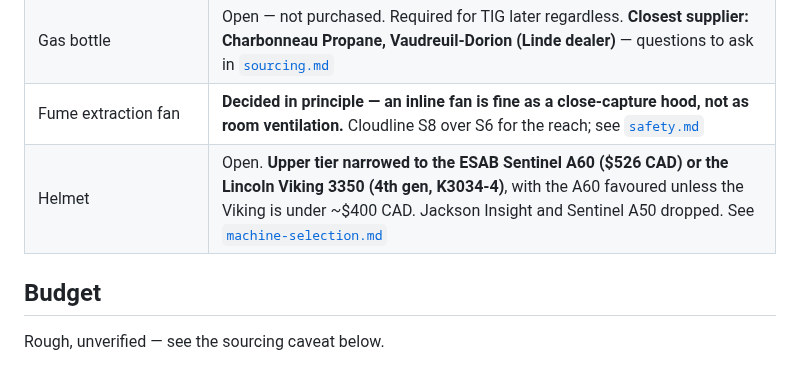
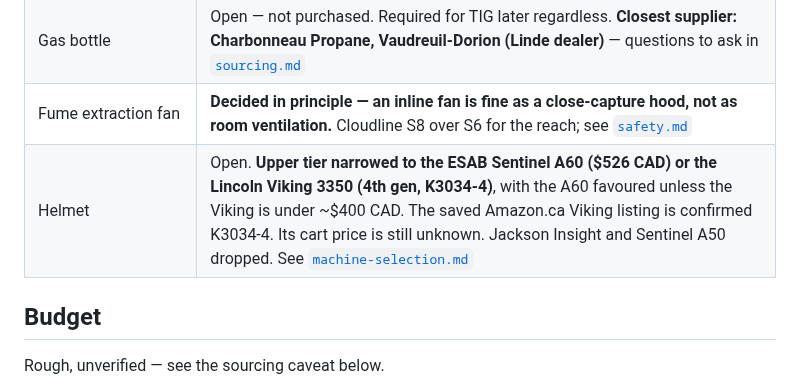
Before and after one commit to abyessof-labs/1981-gmc-caballero, a Markdown page: docs/welding/README.md, the part around the change. Drawn GitHub-style.

Commit message:
Record that the saved Viking 3350 listing is part K3034-4
Co-Authored-By: Claude Opus 5.5 <noreply@anthropic.com>
Claude-Session: https://claude.ai/code/session_01UbzuPHJvNMr82wehdh8qoV

```diff
--- a/docs/welding/README.md
+++ b/docs/welding/README.md
@@ -43,7 +43,7 @@ wire-feed smoothness are what matter.
 | 240 V in the garage | Open — **potentially 120 V only**, which is adequate for this work |
 | Gas bottle | Open — not purchased. Required for TIG later regardless. **Closest supplier: Charbonneau Propane, Vaudreuil-Dorion (Linde dealer)** — questions to ask in [`sourcing.md`](sourcing.md) |
 | Fume extraction fan | **Decided in principle — an inline fan is fine as a close-capture hood, not as room ventilation.** Cloudline S8 over S6 for the reach; see [`safety.md`](safety.md) |
-| Helmet | Open. **Upper tier narrowed to the ESAB Sentinel A60 ($526 CAD) or the Lincoln Viking 3350 (4th gen, K3034-4)**, with the A60 favoured unless the Viking is under ~$400 CAD. Jackson Insight and Sentinel A50 dropped. See [`machine-selection.md`](machine-selection.md#upper-tier-shortlist-compared-2026-10-08) |
+| Helmet | Open. **Upper tier narrowed to the ESAB Sentinel A60 ($526 CAD) or the Lincoln Viking 3350 (4th gen, K3034-4)**, with the A60 favoured unless the Viking is under ~$400 CAD. The saved Amazon.ca Viking listing is confirmed K3034-4. Its cart price is still unknown. Jackson Insight and Sentinel A50 dropped. See [`machine-selection.md`](machine-selection.md#upper-tier-shortlist-compared-2026-10-08) |
 
 ## Budget
 
```
Also changed, not shown: docs/welding/machine-selection.md (+13 -8 lines).
